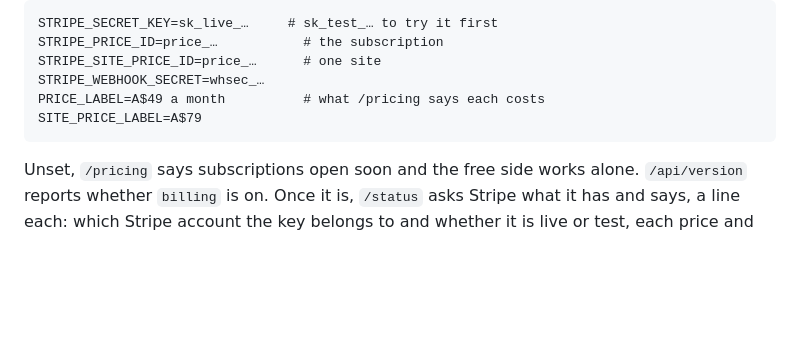
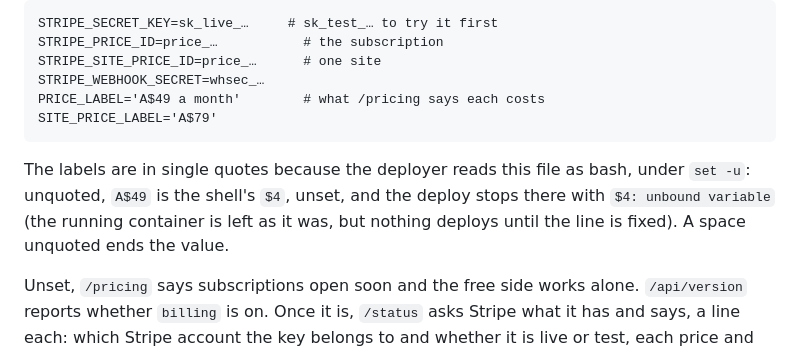
Before and after one commit to samiabdulnour/au-site-analysis, a Markdown page: README.md, the part around the change. GitHub-like rendering; blank space fills up the shorter version.

Commit message:
README: quote the price labels in the env file
The deployer sources /etc/site-analyst.env under set -u, so the example
PRICE_LABEL=A$49 a month read $4, unset, and stopped the deploy with
"$4: unbound variable". The labels are single-quoted now, and the README says
why.

Co-Authored-By: Claude Opus 5.5 <noreply@anthropic.com>
Claude-Session: https://claude.ai/code/session_015FXd7LbqmWdEmdsWs4Cn93

````diff
--- a/README.md
+++ b/README.md
@@ -193,9 +193,15 @@ STRIPE_SECRET_KEY=sk_live_…     # sk_test_… to try it first
 STRIPE_PRICE_ID=price_…           # the subscription
 STRIPE_SITE_PRICE_ID=price_…      # one site
 STRIPE_WEBHOOK_SECRET=whsec_…
-PRICE_LABEL=A$49 a month          # what /pricing says each costs
-SITE_PRICE_LABEL=A$79
+PRICE_LABEL='A$49 a month'        # what /pricing says each costs
+SITE_PRICE_LABEL='A$79'
 ```
+
+The labels are in single quotes because the deployer reads this file as bash,
+under `set -u`: unquoted, `A$49` is the shell's `$4`, unset, and the deploy
+stops there with `$4: unbound variable` (the running container is left as it
+was, but nothing deploys until the line is fixed). A space unquoted ends the
+value.
 
 Unset, `/pricing` says subscriptions open soon and the free side works alone.
 `/api/version` reports whether `billing` is on. Once it is, `/status` asks Stripe
````
